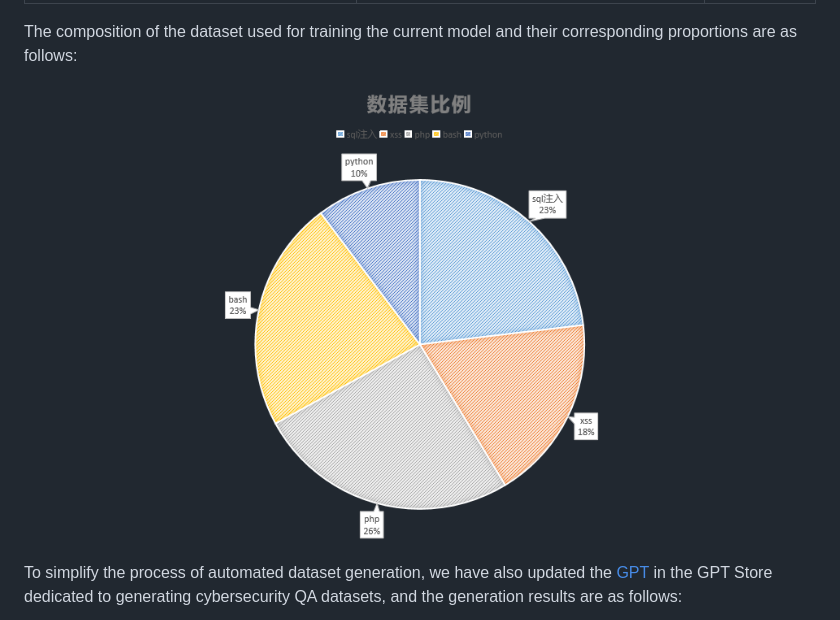
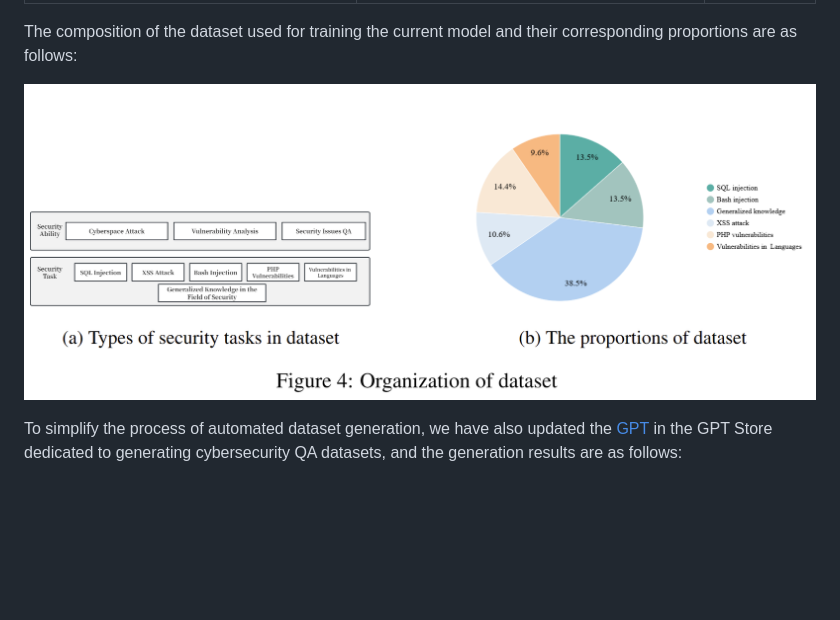
Before and after one commit to ddzipp/AutoAudit, a Markdown page: README.md, the part around the change. Rendered like a GitHub page; blank space fills up the shorter version.

```diff
--- a/README.md
+++ b/README.md
@@ -107,7 +107,7 @@ We have adopted the Self-Instruct dataset organization method, which combines hu
 
 The composition of the dataset used for training the current model and their corresponding proportions are as follows:
 
-![dataset composition](https://github.com/ddzipp/AutoAudit/blob/main/images/dataset%20composition.png)
+![dataset composition](https://github.com/ddzipp/AutoAudit/blob/main/images/dataset.png)
 
 To simplify the process of automated dataset generation, we have also updated the [GPT](https://chatgpt.com/g/g-c9tvJtq1z-cybersecurity-dataset-for-llama) in the GPT Store dedicated to generating cybersecurity QA datasets, and the generation results are as follows:
 
```
